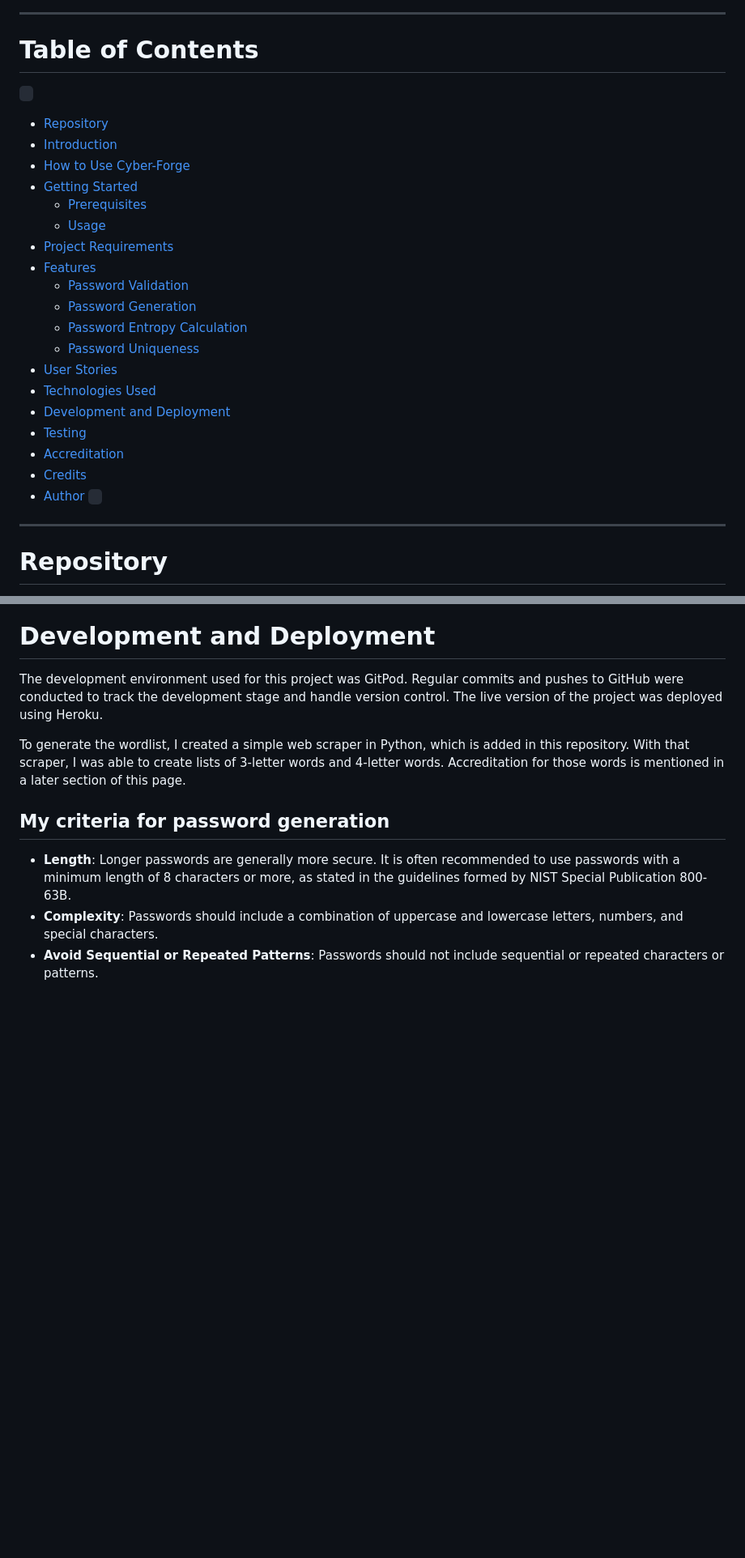
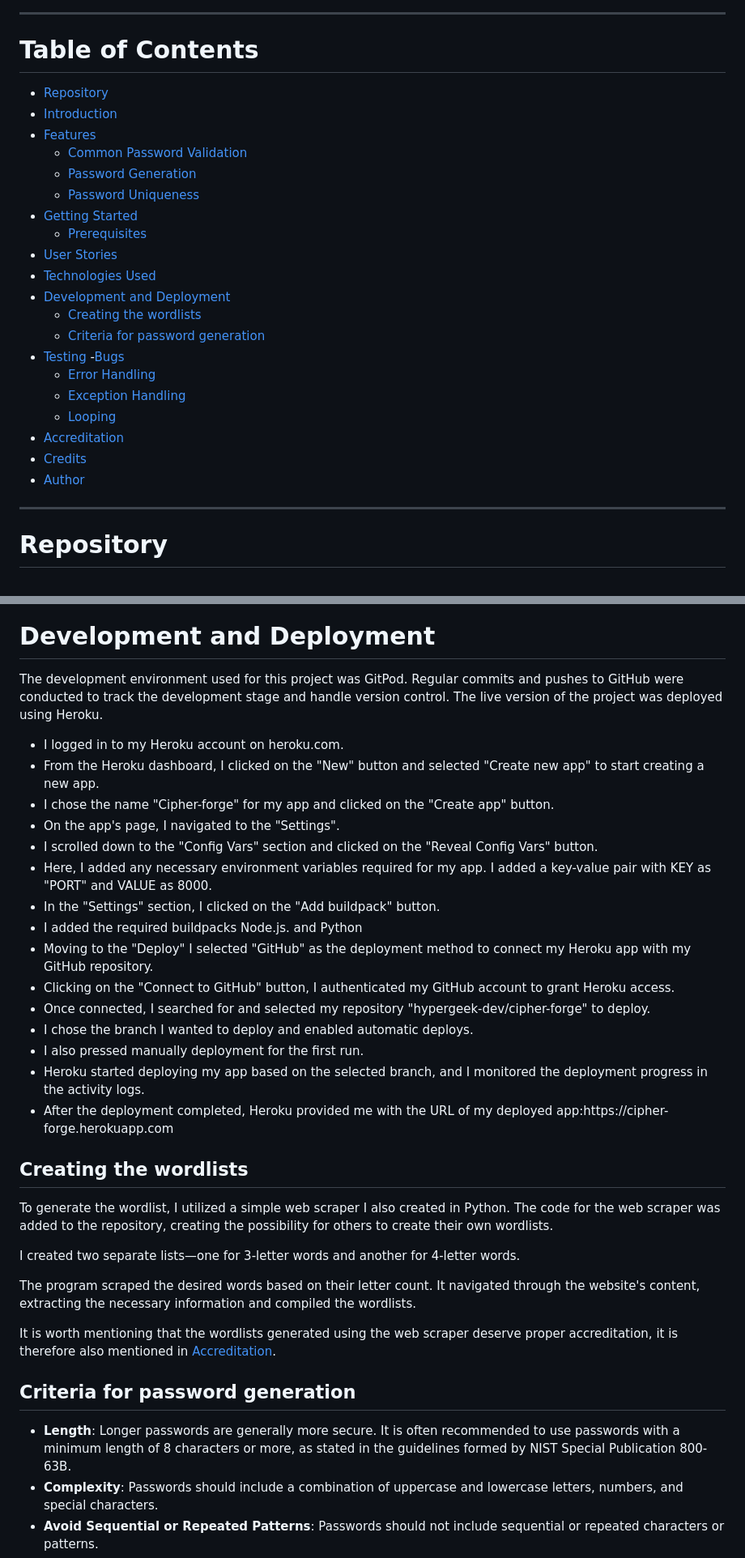
Before and after one commit to hypergeek-dev/cipher-forge, a Markdown page: README.md, 2 parts joined by grey strips. Shown at 81% size. Drawn GitHub-style; blank space fills up the shorter version.

```diff
--- a/README.md
+++ b/README.md
@@ -5,27 +5,28 @@
 ----
 
 # Table of Contents
-` `
+
 - [Repository](#repository)
 - [Introduction](#introduction)
-- [How to Use Cyber-Forge](#how-to-use-cyber-forge)
+- [Features](#features)
+  - [Common Password Validation](#common-password-validation)
+  - [Password Generation](#password-generation)
+  - [Password Uniqueness](#password-uniqueness)
 - [Getting Started](#getting-started)
   - [Prerequisites](#prerequisites)
-  - [Usage](#usage)
-- [Project Requirements](#project-requirements)
-- [Features](#features)
-  - [Password Validation](#password-validation)
-  - [Password Generation](#password-generation)
-  - [Password Entropy Calculation](#password-entropy-calculation)
-  - [Password Uniqueness](#password-uniqueness)
 - [User Stories](#user-stories)
 - [Technologies Used](#technologies-used)
 - [Development and Deployment](#development-and-deployment)
+  - [Creating the wordlists](#creating-the-wordlists)
+  - [Criteria for password generation](#criteria-for-password-generation)
 - [Testing](#testing)
+  -[Bugs](#bugs)
+   - [Error Handling](#error-handling)
+   - [Exception Handling](#exception-handling)
+   - [Looping](#looping)
 - [Accreditation](#accreditation)
 - [Credits](#credits)
 - [Author](#author)
-` `
 
 ----
 
@@ -110,9 +99,34 @@ This project is the third of five milestone projects that need to be completed t
 
 The development environment used for this project was GitPod. Regular commits and pushes to GitHub were conducted to track the development stage and handle version control. The live version of the project was deployed using Heroku.
 
-To generate the wordlist, I created a simple web scraper in Python, which is added in this repository. With that scraper, I was able to create lists of 3-letter words and 4-letter words. Accreditation for those words is mentioned in a later section of this page.
+<ul>
+  <li>I logged in to my Heroku account on heroku.com.</li>
+  <li>From the Heroku dashboard, I clicked on the "New" button and selected "Create new app" to start creating a new app.</li>
+  <li>I chose the name "Cipher-forge" for my app and clicked on the "Create app" button.</li>
+  <li>On the app's page, I navigated to the "Settings".</li>
+  <li>I scrolled down to the "Config Vars" section and clicked on the "Reveal Config Vars" button.</li>
+  <li>Here, I added any necessary environment variables required for my app. I added a key-value pair with KEY as "PORT" and VALUE as 8000.</li>
+  <li>In the "Settings" section, I clicked on the "Add buildpack" button.</li>
+  <li>I added the required buildpacks Node.js. and Python</li>
+  <li>Moving to the "Deploy" I selected "GitHub" as the deployment method to connect my Heroku app with my GitHub repository.</li>
+  <li>Clicking on the "Connect to GitHub" button, I authenticated my GitHub account to grant Heroku access.</li>
+  <li>Once connected, I searched for and selected my repository "hypergeek-dev/cipher-forge" to deploy.</li>
+  <li>I chose the branch I wanted to deploy and enabled automatic deploys.</li>
+  <li>I also pressed manually deployment for the first run.</li>
+  <li>Heroku started deploying my app based on the selected branch, and I monitored the deployment progress in the activity logs.</li>
+  <li>After the deployment completed, Heroku provided me with the URL of my deployed app:https://cipher-forge.herokuapp.com</li>
+</ul>
 
-## My criteria for password generation
+## Creating the wordlists
+To generate the wordlist, I utilized a simple web scraper I also created in Python. The code for the web scraper was added to the repository, creating the possibility for others to create their own wordlists.
+
+I created two separate lists—one for 3-letter words and another for 4-letter words.
+
+The program scraped the desired words based on their letter count. It navigated through the website's content, extracting the necessary information and compiled the wordlists.
+
+It is worth mentioning that the wordlists generated using the web scraper deserve proper accreditation, it is therefore also mentioned in [Accreditation](#accreditation).
+
+## Criteria for password generation
 
 - **Length**: Longer passwords are generally more secure. It is often recommended to use passwords with a minimum length of 8 characters or more, as stated in the guidelines formed by NIST Special Publication 800-63B.
 - **Complexity**: Passwords should include a combination of uppercase and lowercase letters, numbers, and special characters.
```
Also changed, not shown: other parts of README.md (+22 -23 lines).
